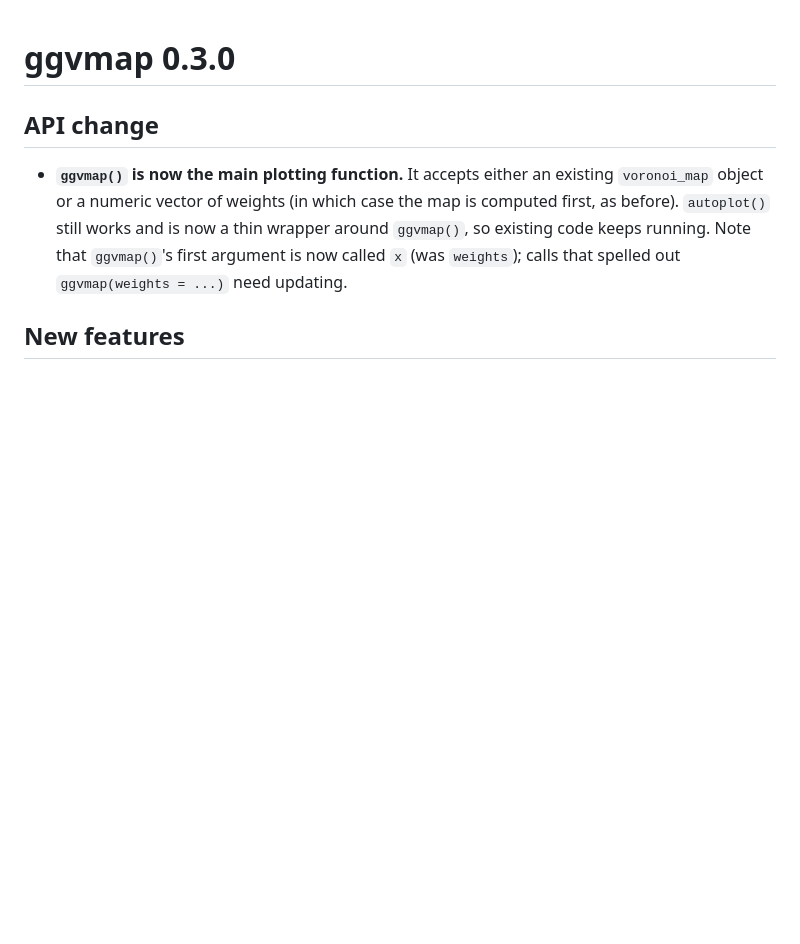
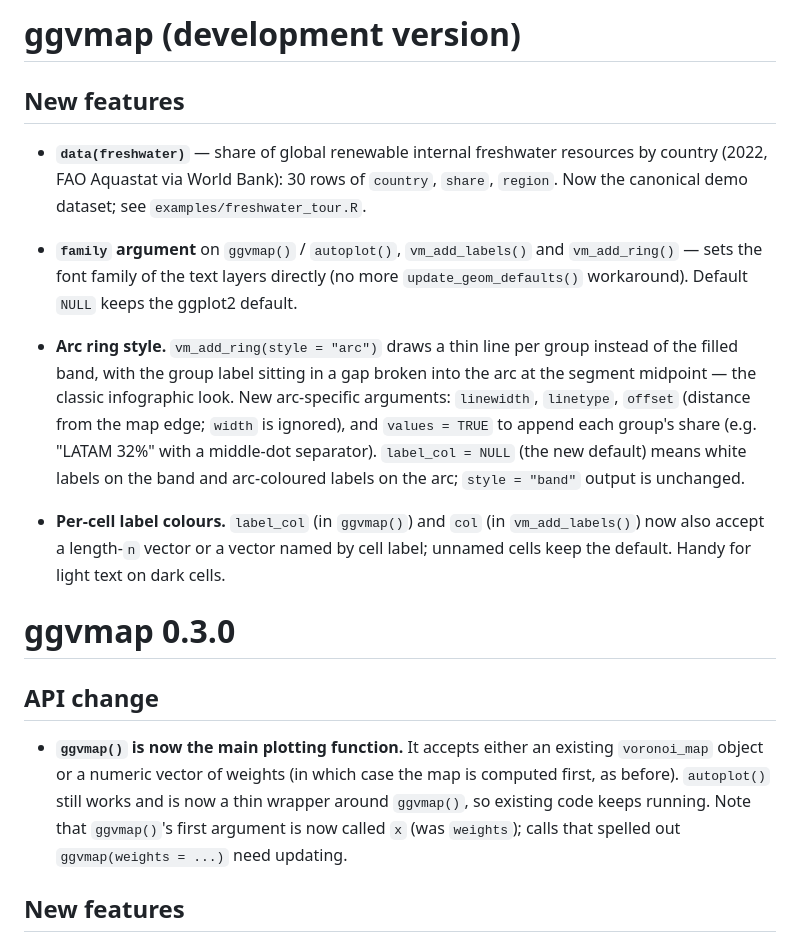
Before and after one commit to loukesio/ggvmap, a Markdown page: NEWS.md, the part around the change. Drawn GitHub-style; blank space fills up the shorter version.

Commit message:
Phases 1-2: freshwater dataset, family argument, arc ring style
- data(freshwater): 30-row global renewable freshwater shares (FAO Aquastat
  via World Bank, 2022) with country/share/region; data-raw/freshwater.R;
  canonical demo in examples/freshwater_tour.R
- family = NULL on ggvmap()/autoplot(), vm_add_labels(), vm_add_ring() passes
  a font family to the text layers
- vm_add_ring(style = "arc"): thin line per group with the label sitting in
  a gap broken into the arc at the segment midpoint; linewidth, linetype,
  offset, values (appends group share) args; label_col = NULL defaults to
  white on band / arc colour on arc
- label_col (ggvmap) and col (vm_add_labels) accept per-cell / named vectors
- tests for all of the above; NEWS.md entries

```diff
--- a/NEWS.md
+++ b/NEWS.md
@@ -1,3 +1,31 @@
+# ggvmap (development version)
+
+## New features
+
+* **`data(freshwater)`** — share of global renewable internal freshwater
+  resources by country (2022, FAO Aquastat via World Bank): 30 rows of
+  `country`, `share`, `region`. Now the canonical demo dataset; see
+  `examples/freshwater_tour.R`.
+
+* **`family` argument** on `ggvmap()` / `autoplot()`, `vm_add_labels()` and
+  `vm_add_ring()` — sets the font family of the text layers directly (no more
+  `update_geom_defaults()` workaround). Default `NULL` keeps the ggplot2
+  default.
+
+* **Arc ring style.** `vm_add_ring(style = "arc")` draws a thin line per group
+  instead of the filled band, with the group label sitting in a gap broken
+  into the arc at the segment midpoint — the classic infographic look. New
+  arc-specific arguments: `linewidth`, `linetype`, `offset` (distance from
+  the map edge; `width` is ignored), and `values = TRUE` to append each
+  group's share (e.g. "LATAM 32%" with a middle-dot separator).
+  `label_col = NULL` (the new default) means white labels on the band and
+  arc-coloured labels on the arc; `style = "band"` output is unchanged.
+
+* **Per-cell label colours.** `label_col` (in `ggvmap()`) and `col` (in
+  `vm_add_labels()`) now also accept a length-`n` vector or a vector named by
+  cell label; unnamed cells keep the default. Handy for light text on dark
+  cells.
+
 # ggvmap 0.3.0
 
 ## API change
```
Also changed, not shown: examples/freshwater_band_ring.png (added), examples/freshwater_flags.png (added), examples/freshwater_hero.png (added), examples/freshwater_top10_hex.png (added), 12 other files.
